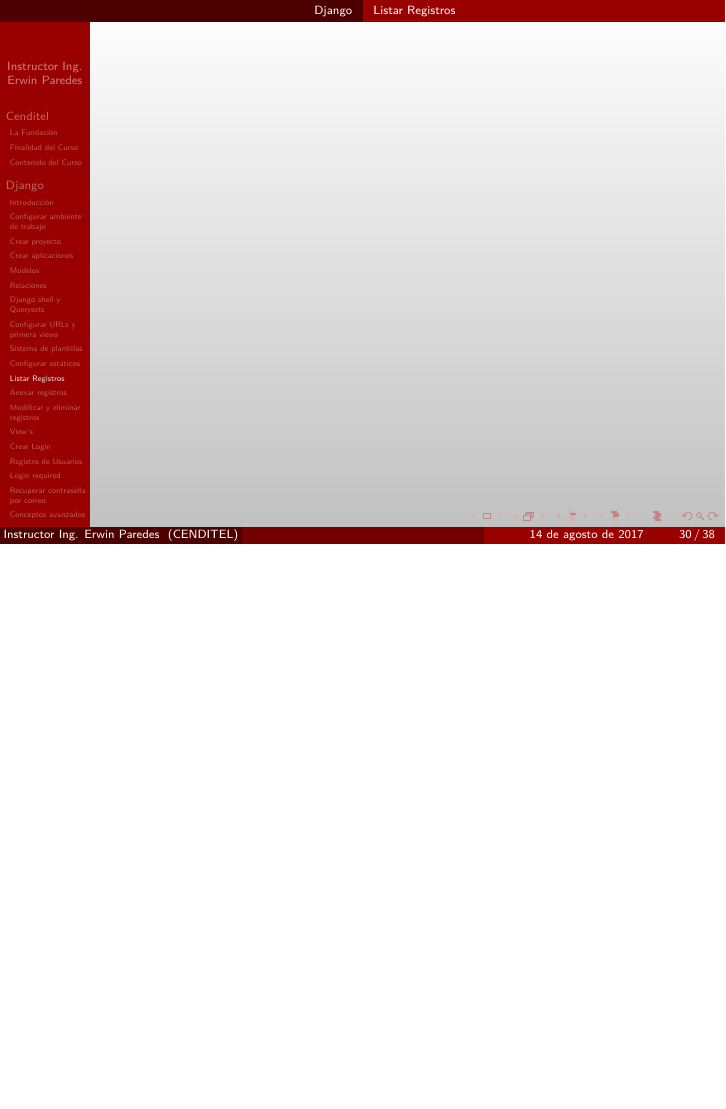
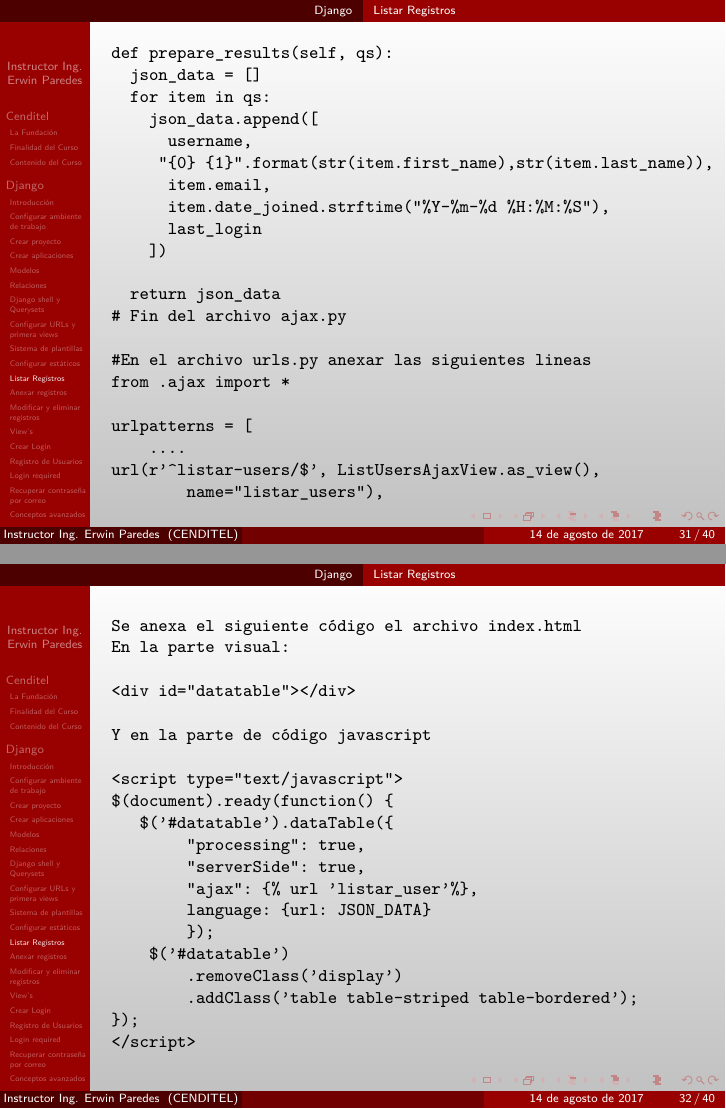
Before and after one commit to lbarrios1985/sapic-cenditel, LaTeX slides (curso_django/curso_django.tex): page 30 of 38 before the commit and pages 31 and 32 of 40 after it, the two joined at a grey line, the shorter picture padded with empty space. Compiled offline with pdfLaTeX.

Commit message:
actualizacion del curso django

```diff
--- a/curso_django/curso_django.tex
+++ b/curso_django/curso_django.tex
@@ -608,3 +645,51 @@ def index(request):
+\begin{frame}[fragile]
+\begin{verbatim}
+def prepare_results(self, qs):
+  json_data = []
+  for item in qs:
+    json_data.append([
+      username,
+     "{0} {1}".format(str(item.first_name),str(item.last_name)),
+      item.email,
+      item.date_joined.strftime("%Y-%m-%d %H:%M:%S"),
+      last_login
+    ])
+
+  return json_data
+# Fin del archivo ajax.py
+
+#En el archivo urls.py anexar las siguientes lineas
+from .ajax import *
+
+urlpatterns = [
+    ....
+url(r'^listar-users/$', ListUsersAjaxView.as_view(),
+        name="listar_users"),
+\end{verbatim}
+\end{frame}
+
+\begin{frame}[fragile]
+\begin{verbatim}
+Se anexa el siguiente código el archivo index.html
+En la parte visual:
+
+<div id="datatable"></div>
+
+Y en la parte de código javascript
+
+<script type="text/javascript">
+$(document).ready(function() {
+   $('#datatable').dataTable({
+        "processing": true,
+        "serverSide": true,
+        "ajax": {% url 'listar_user'%},
+        language: {url: JSON_DATA}
+        });
+    $('#datatable')
+        .removeClass('display')
+        .addClass('table table-striped table-bordered');
+});
+</script>
 \end{verbatim}
 \end{frame}
 
```
Also changed, not shown: curso_django/curso_django.pdf, curso_django/curso_django.tex (49 more changed lines), 4 other files.
